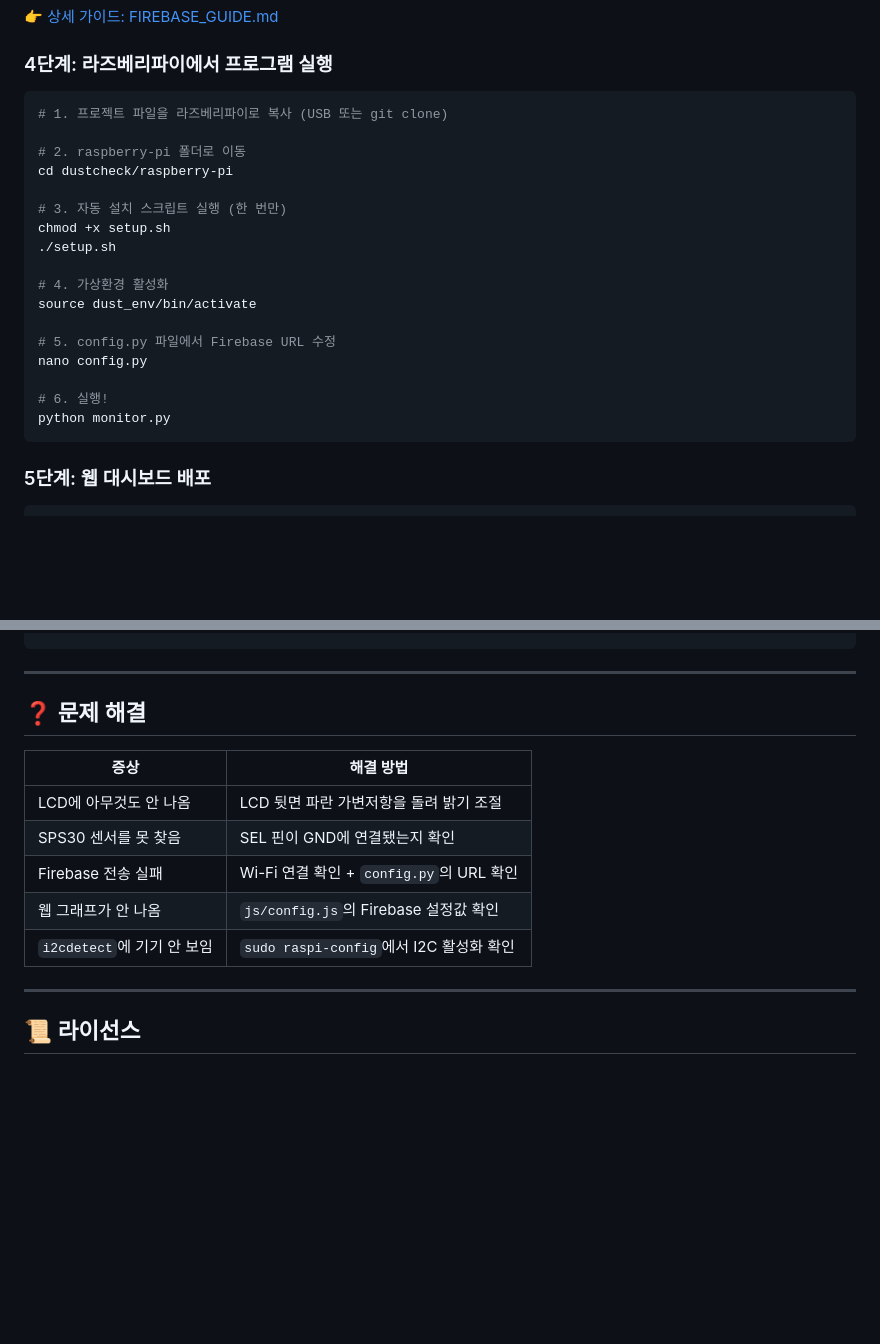
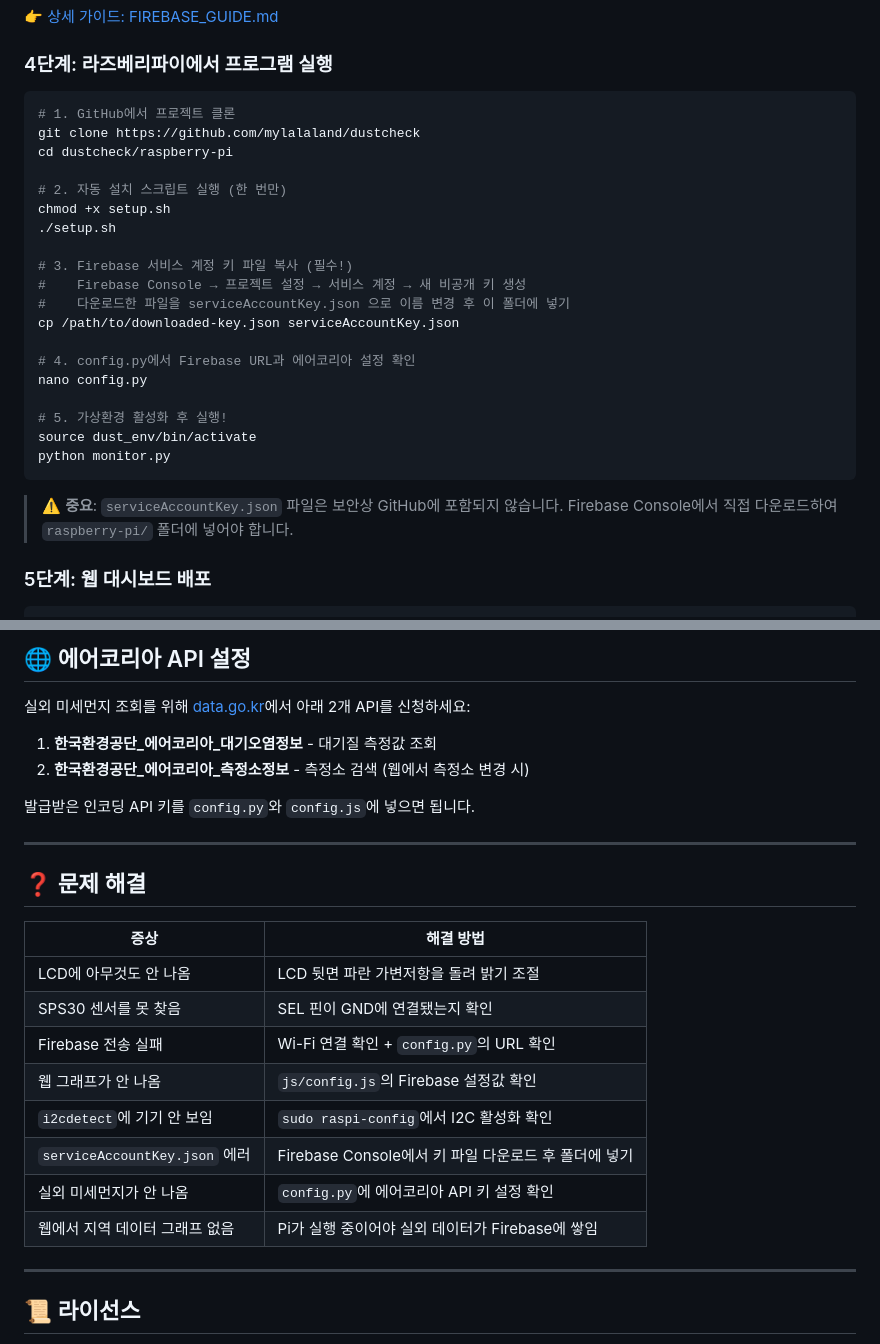
Before and after one commit to mylalaland/dustcheck, a Markdown page: README.md, 2 parts joined by grey strips. GitHub-like rendering; blank space fills up the shorter version.

````diff
--- a/README.md
+++ b/README.md
@@ -34,24 +34,29 @@
 ### 4단계: 라즈베리파이에서 프로그램 실행
 
 ```bash
-# 1. 프로젝트 파일을 라즈베리파이로 복사 (USB 또는 git clone)
-
-# 2. raspberry-pi 폴더로 이동
+# 1. GitHub에서 프로젝트 클론
+git clone https://github.com/mylalaland/dustcheck
 cd dustcheck/raspberry-pi
 
-# 3. 자동 설치 스크립트 실행 (한 번만)
+# 2. 자동 설치 스크립트 실행 (한 번만)
 chmod +x setup.sh
 ./setup.sh
 
-# 4. 가상환경 활성화
-source dust_env/bin/activate
+# 3. Firebase 서비스 계정 키 파일 복사 (필수!)
+#    Firebase Console → 프로젝트 설정 → 서비스 계정 → 새 비공개 키 생성
+#    다운로드한 파일을 serviceAccountKey.json 으로 이름 변경 후 이 폴더에 넣기
+cp /path/to/downloaded-key.json serviceAccountKey.json
 
-# 5. config.py 파일에서 Firebase URL 수정
+# 4. config.py에서 Firebase URL과 에어코리아 설정 확인
 nano config.py
 
-# 6. 실행!
+# 5. 가상환경 활성화 후 실행!
+source dust_env/bin/activate
 python monitor.py
 ```
+
+> ⚠️ **중요**: `serviceAccountKey.json` 파일은 보안상 GitHub에 포함되지 않습니다.
+> Firebase Console에서 직접 다운로드하여 `raspberry-pi/` 폴더에 넣어야 합니다.
 
 ### 5단계: 웹 대시보드 배포
 ```bash
@@ -110,3 +170,11 @@ dustcheck/
+## 🌐 에어코리아 API 설정
+
+실외 미세먼지 조회를 위해 [data.go.kr](https://www.data.go.kr/)에서 아래 2개 API를 신청하세요:
+
+1. **한국환경공단_에어코리아_대기오염정보** - 대기질 측정값 조회
+2. **한국환경공단_에어코리아_측정소정보** - 측정소 검색 (웹에서 측정소 변경 시)
+
+발급받은 인코딩 API 키를 `config.py`와 `config.js`에 넣으면 됩니다.
 
 ---
 
@@ -119,6 +187,9 @@ dustcheck/
 | Firebase 전송 실패 | Wi-Fi 연결 확인 + `config.py`의 URL 확인 |
 | 웹 그래프가 안 나옴 | `js/config.js`의 Firebase 설정값 확인 |
 | `i2cdetect`에 기기 안 보임 | `sudo raspi-config`에서 I2C 활성화 확인 |
+| `serviceAccountKey.json` 에러 | Firebase Console에서 키 파일 다운로드 후 폴더에 넣기 |
+| 실외 미세먼지가 안 나옴 | `config.py`에 에어코리아 API 키 설정 확인 |
+| 웹에서 지역 데이터 그래프 없음 | Pi가 실행 중이어야 실외 데이터가 Firebase에 쌓임 |
 
 ---
 
````
Also changed, not shown: other parts of README.md (+60 -5 lines).
